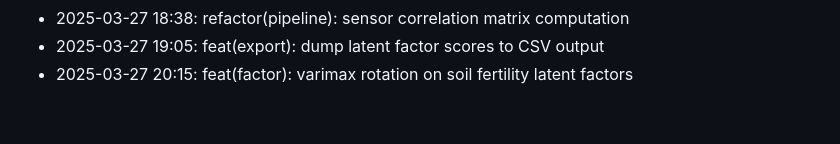
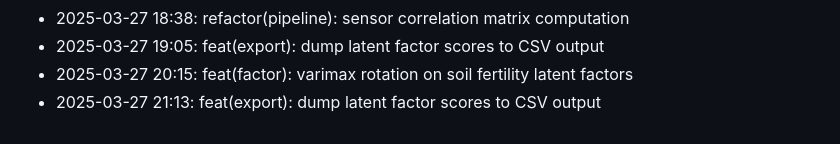
Before and after one commit to lak-is-law/agricultural-sensor-factor-analysis, a Markdown page: docs/changelog.md, the part around the change. GitHub-like rendering.

Commit message:
feat(export): dump latent factor scores to CSV output

```diff
--- a/docs/changelog.md
+++ b/docs/changelog.md
@@ -55,3 +55,4 @@
 - 2025-03-27 18:38: refactor(pipeline): sensor correlation matrix computation
 - 2025-03-27 19:05: feat(export): dump latent factor scores to CSV output
 - 2025-03-27 20:15: feat(factor): varimax rotation on soil fertility latent factors
+- 2025-03-27 21:13: feat(export): dump latent factor scores to CSV output
```
